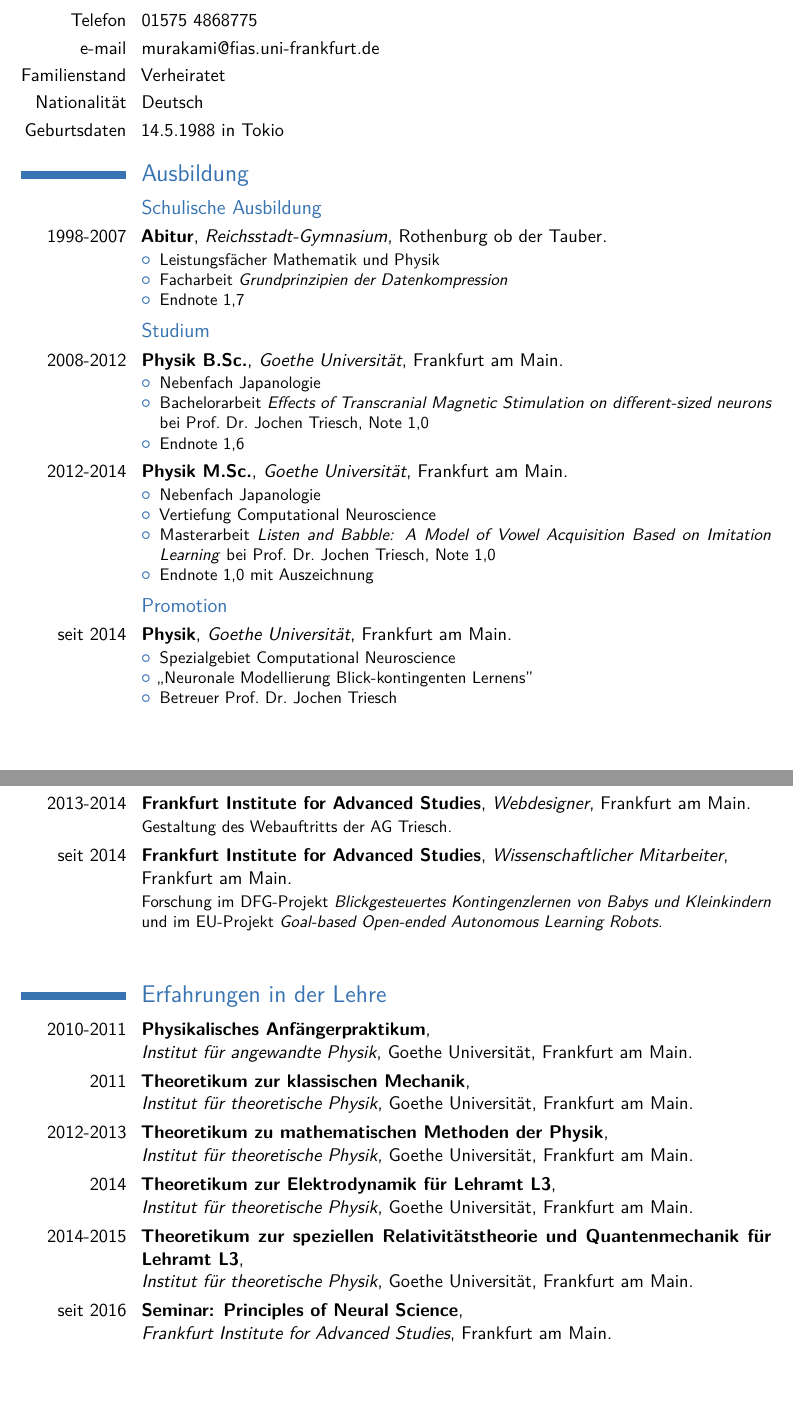
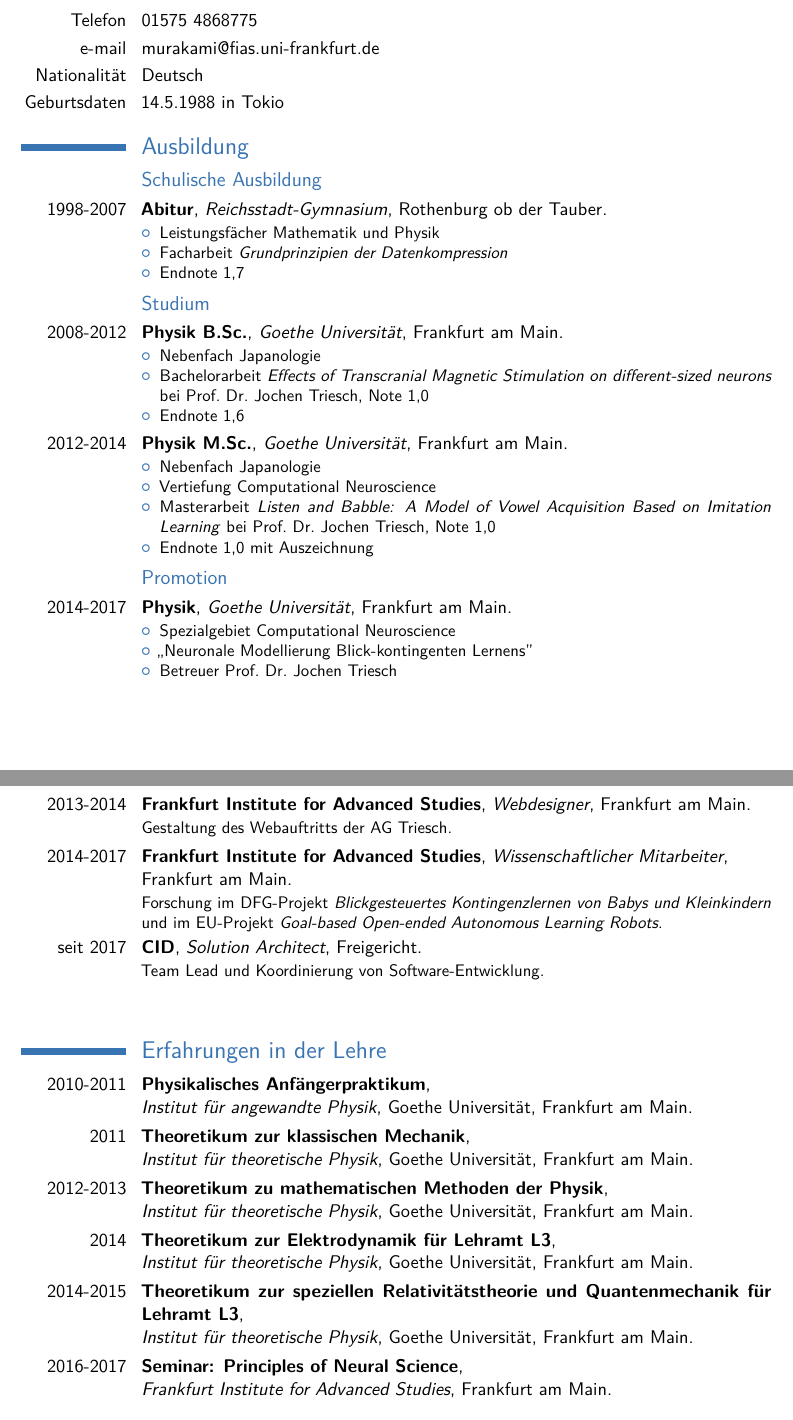
Before and after one commit to Masaaki88/CV, a LaTeX CV (cv.tex): two parts of pages 1 and 2 of 3, joined at a grey line, cut so that both start at the same text. Compiled offline with pdfLaTeX.

Commit message:
Updated CV

```diff
--- a/cv.tex
+++ b/cv.tex
@@ -67,7 +67,6 @@
 	\newline 60439 Frankfurt am Main}
 \cvitem{Telefon}{01575 4868775}
 \cvitem{e-mail}{murakami@fias.uni-frankfurt.de}
-\cvitem{Familienstand}{Verheiratet}
 \cvitem{Nationalit\"at}{Deutsch}
 \cvitem{Geburtsdaten}{14.5.1988 in Tokio}
 
@@ -102,7 +101,7 @@
 
 %\quad
 \subsection{Promotion}
-\cventry{seit 2014}{Physik}{Goethe Universit\"at}{Frankfurt am Main}{}{
+\cventry{2014-2017}{Physik}{Goethe Universit\"at}{Frankfurt am Main}{}{
 	\begin{itemize}
 	\item Spezialgebiet Computational Neuroscience
 	\item ,,Neuronale Modellierung Blick-kontingenten Lernens''
@@ -116,7 +115,8 @@
 \cventry{2007-2008}{Verbundklinikum Landkreis Ansbach}{Zivildienst}{Rothenburg ob der Tauber}{}{Pflege und Transport chirurgischer Patienten.}
 \cventry{2008}{C.F.~Maier}{Praktikum}{Schillingsf\"urst}{}{Qualit\"atssicherung.}
 \cventry{2013-2014}{Frankfurt Institute for Advanced Studies}{Webdesigner}{Frankfurt am Main}{}{Gestaltung des Webauftritts der AG Triesch.}
-\cventry{seit 2014}{Frankfurt Institute for Advanced Studies}{Wissenschaftlicher Mitarbeiter}{\newline Frankfurt am Main}{}{Forschung im DFG-Projekt \textit{Blickgesteuertes Kontingenzlernen von Babys und Kleinkindern} und im EU-Projekt \textit{Goal-based Open-ended Autonomous Learning Robots}.}
+\cventry{2014-2017}{Frankfurt Institute for Advanced Studies}{Wissenschaftlicher Mitarbeiter}{\newline Frankfurt am Main}{}{Forschung im DFG-Projekt \textit{Blickgesteuertes Kontingenzlernen von Babys und Kleinkindern} und im EU-Projekt \textit{Goal-based Open-ended Autonomous Learning Robots}.}
+\cventry{seit 2017}{CID}{Solution Architect}{Freigericht}{}{Team Lead und Koordinierung von Software-Entwicklung.}
 
 \quad\newline
 \section{Erfahrungen in der Lehre}
@@ -125,7 +125,7 @@
 \cventry{2012-2013}{Theoretikum zu mathematischen Methoden der Physik}{\newline Institut f\"ur theoretische Physik}{Goethe Universit\"at}{Frankfurt am Main}{}
 \cventry{2014}{Theoretikum zur Elektrodynamik f\"ur Lehramt L3}{\newline Institut f\"ur theoretische Physik}{Goethe Universit\"at}{Frankfurt am Main}{}
 \cventry{2014-2015}{Theoretikum zur speziellen Relativit\"atstheorie und Quantenmechanik f\"ur Lehramt L3}{\newline Institut f\"ur theoretische Physik}{Goethe Universit\"at}{Frankfurt am Main}{}
-\cventry{seit 2016}{Seminar: Principles of Neural Science}{\newline Frankfurt Institute for Advanced Studies}{}{Frankfurt am Main}{}
+\cventry{2016-2017}{Seminar: Principles of Neural Science}{\newline Frankfurt Institute for Advanced Studies}{}{Frankfurt am Main}{}
 
 
 \quad\newline
```
Also changed, not shown: cv_eng.tex (+1 -1 lines), cv.pdf, cv_eng.pdf, cv.tex (2 more changed lines).
